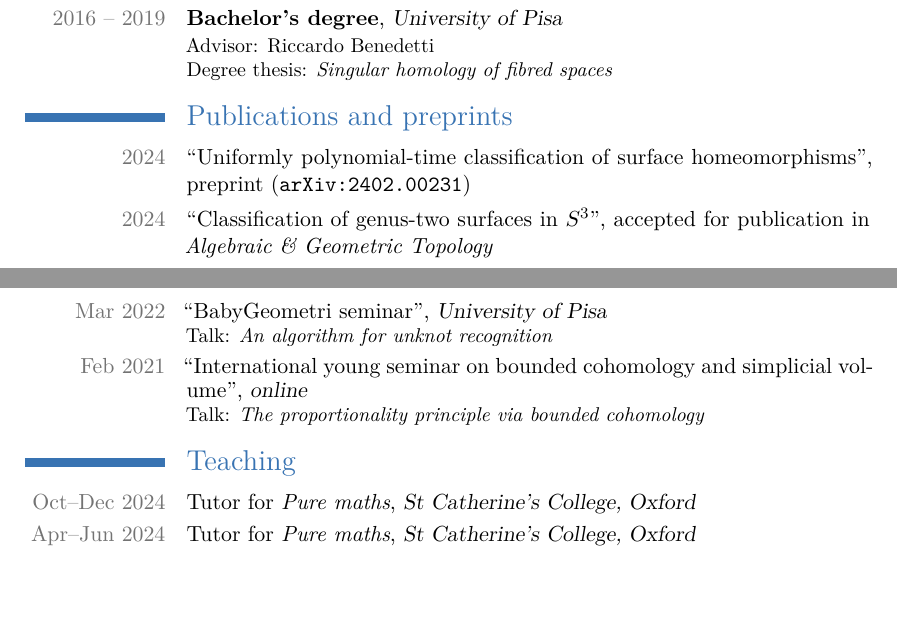
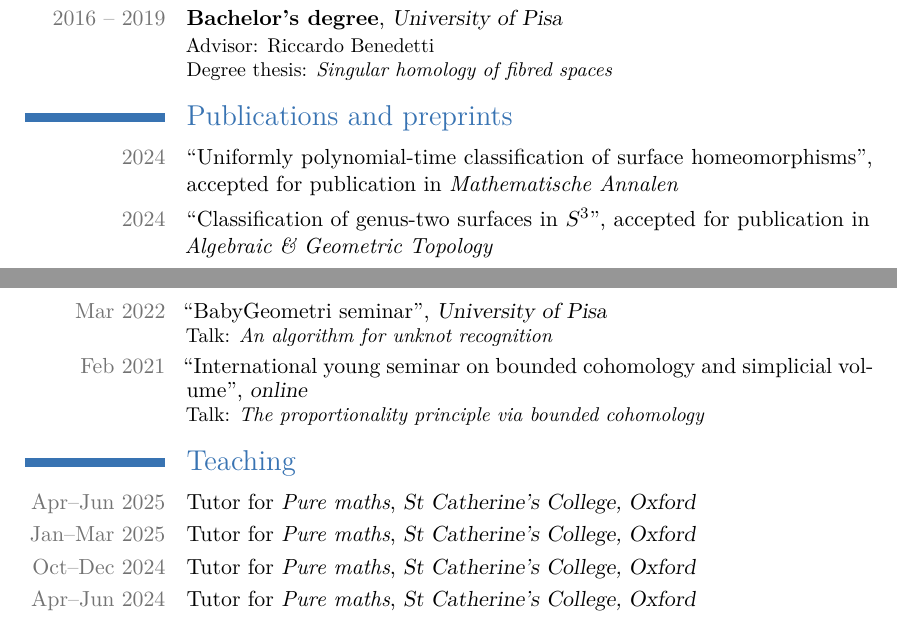
Before and after one commit to filippobaroni/academic-cv, a LaTeX CV (cv.tex): two parts of pages 1 and 2 of 2, joined at a grey line, cut so that both start at the same text, the shorter picture padded with empty space. Compiled offline with XeLaTeX.

Commit message:
Updated Nielsen-Thurston paper and TT25 teaching.

```diff
--- a/cv.tex
+++ b/cv.tex
@@ -72,7 +72,8 @@
 \mycventry{2016 -- 2019}{Bachelor's degree}{University of Pisa}{}{}{Advisor: Riccardo Benedetti\\Degree thesis: \emph{Singular homology of fibred spaces}}
 
 \section{Publications and preprints}
-\cvarxivpreprint{2024}{Uniformly polynomial-time classification of surface homeomorphisms}{2402.00231}
+\mycvline{2024}{``Uniformly polynomial-time classification of surface homeomorphisms'', accepted for publication in \emph{Mathematische Annalen}}
+% \cvarxivpreprint{2024}{Uniformly polynomial-time classification of surface homeomorphisms}{2402.00231}
 \mycvline{2024}{``Classification of genus-two surfaces in $S^3$'', accepted for publication in \emph{Algebraic \& Geometric Topology}}
 % \cvarxivpreprint{2023}{Solution of the Hurwitz problem with a length-$2$ partition}[Carlo Petronio]{2305.06634}
 \mycvline{2024}{``Solution of the Hurwitz problem with a length-$2$ partition'' (with Carlo Petronio), in \emph{Illinois Journal of Mathematics} 68.3, pp.~479-511}
@@ -96,6 +97,8 @@
 \cvspeaker{Feb 2021}{International young seminar on bounded cohomology and simplicial volume}{online}{Talk: \emph{The proportionality principle via bounded cohomology}}
 
 \section{Teaching}
+\cvteaching{Apr--Jun 2025}{Pure maths}{St Catherine's College, Oxford}{Tutor}
+\cvteaching{Jan--Mar 2025}{Pure maths}{St Catherine's College, Oxford}{Tutor}
 \cvteaching{Oct--Dec 2024}{Pure maths}{St Catherine's College, Oxford}{Tutor}
 \cvteaching{Apr--Jun 2024}{Pure maths}{St Catherine's College, Oxford}{Tutor}
 \cvteaching{Jan--Mar 2024}{Pure maths and Graph theory}{St Catherine's College, Oxford}{Tutor}
```
Also changed, not shown: cv.pdf.
